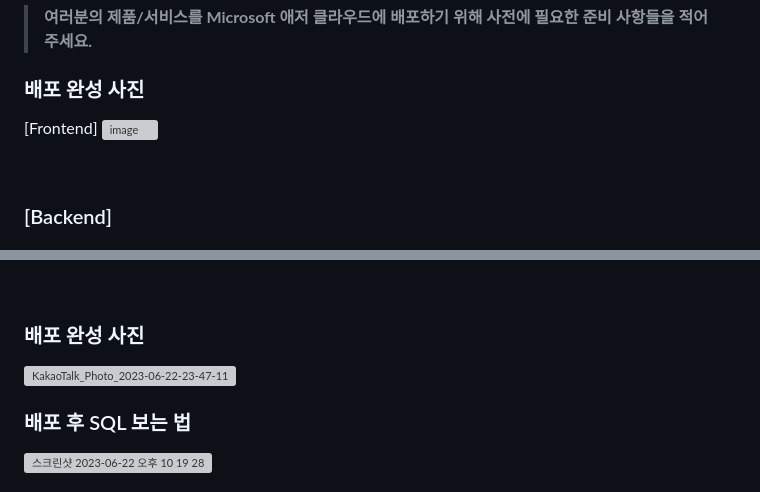
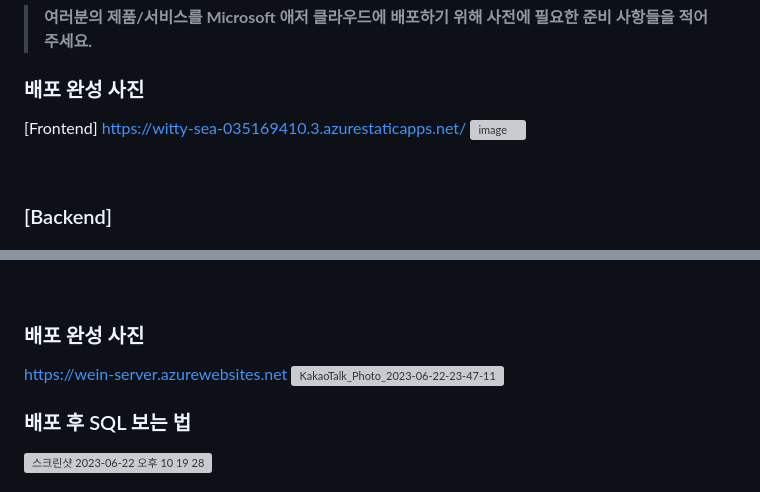
Before and after one commit to hackersground-kr/WE, a Markdown page: README.md, 2 parts joined by grey strips. Rendered like a GitHub page; grey boxes are pictures that could not be loaded.

```diff
--- a/README.md
+++ b/README.md
@@ -65,6 +65,7 @@
 > **여러분의 제품/서비스를 Microsoft 애저 클라우드에 배포하기 위해 사전에 필요한 준비 사항들을 적어주세요.**
 ### 배포 완성 사진
 [Frontend]
+https://witty-sea-035169410.3.azurestaticapps.net/
 ![image](https://github.com/hackersground-kr/WE/assets/87405971/edaa7c26-8dba-4846-8a5c-b10fda3af1ea)
 
 <br>
@@ -138,6 +140,7 @@
 <br>
 
 ### 배포 완성 사진
+https://wein-server.azurewebsites.net
 <img width="1440" alt="KakaoTalk_Photo_2023-06-22-23-47-11" src="https://github.com/hackersground-kr/WE/assets/87405998/697d90bd-3e47-44ba-b2bd-673f7459ce85">
 
 ### 배포 후 SQL 보는 법
```
Also changed, not shown: other parts of README.md (+2 -1 lines).
